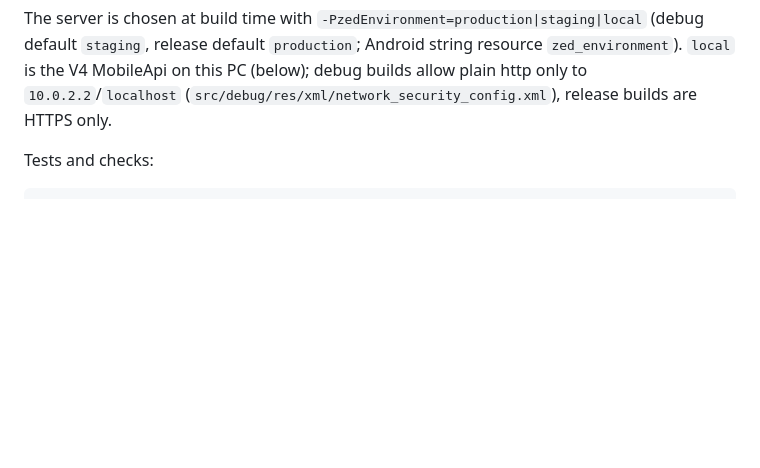
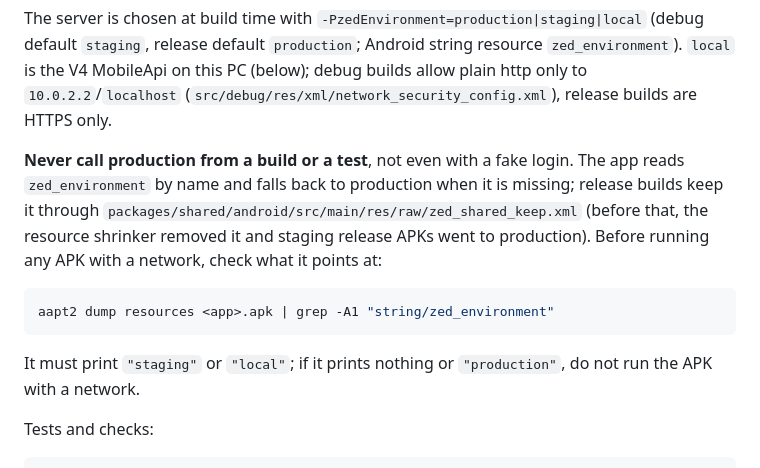
Before and after one commit to mahavirtiwari/ZED-Portal-Upgraded, a Markdown page: mobile/README.md, the part around the change. GitHub-like rendering; blank space fills up the shorter version.

````diff
--- a/mobile/README.md
+++ b/mobile/README.md
@@ -98,6 +98,17 @@ The server is chosen at build time with `-PzedEnvironment=production|staging|loc
 release default `production`; Android string resource `zed_environment`). `local` is the V4 MobileApi on this PC
 (below); debug builds allow plain http only to `10.0.2.2`/`localhost` (`src/debug/res/xml/network_security_config.xml`),
 release builds are HTTPS only.
+
+**Never call production from a build or a test**, not even with a fake login. The app reads `zed_environment` by
+name and falls back to production when it is missing; release builds keep it through
+`packages/shared/android/src/main/res/raw/zed_shared_keep.xml` (before that, the resource shrinker removed it and
+staging release APKs went to production). Before running any APK with a network, check what it points at:
+
+```bash
+aapt2 dump resources <app>.apk | grep -A1 "string/zed_environment"
+```
+
+It must print `"staging"` or `"local"`; if it prints nothing or `"production"`, do not run the APK with a network.
 
 Tests and checks:
 
````
Also changed, not shown: mobile/docs/SA-PARITY.md (+4 -3 lines).
